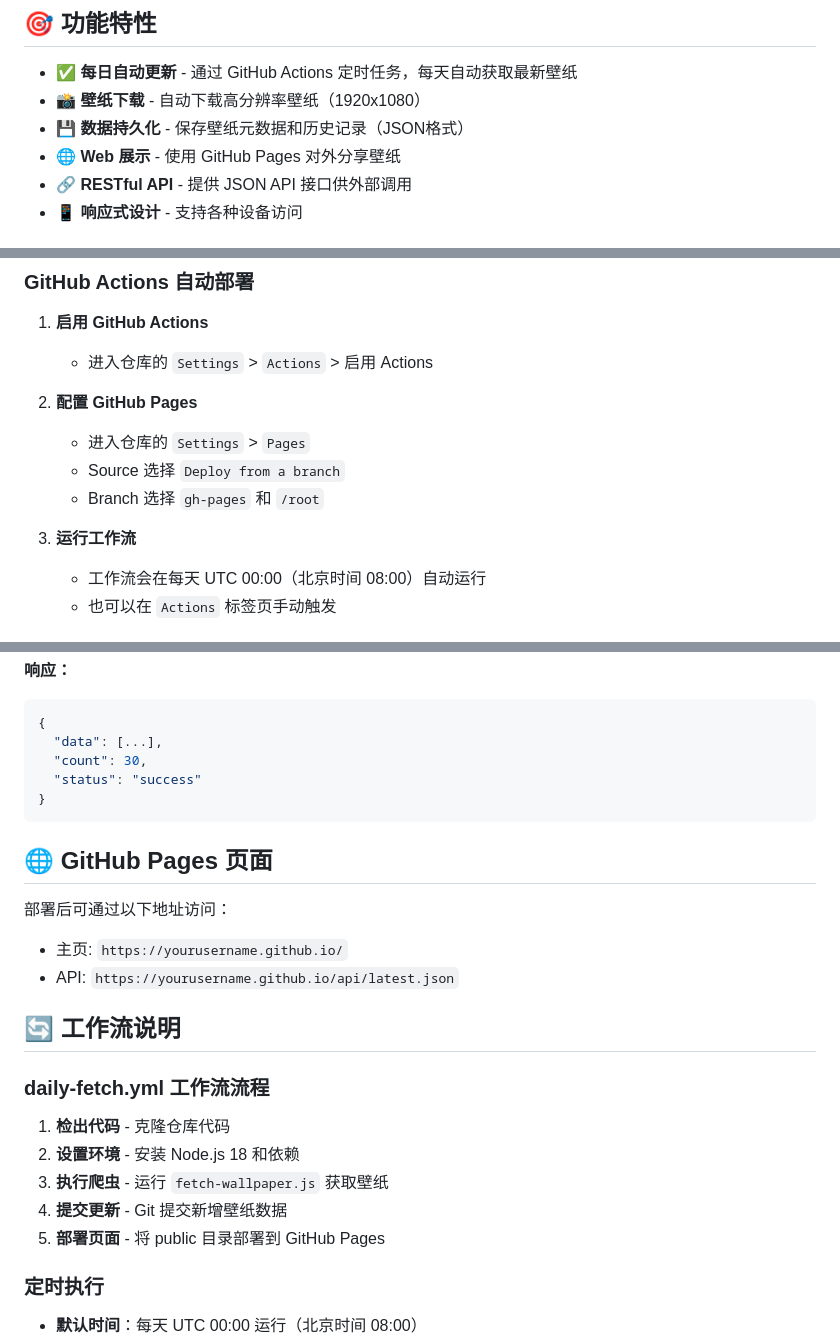
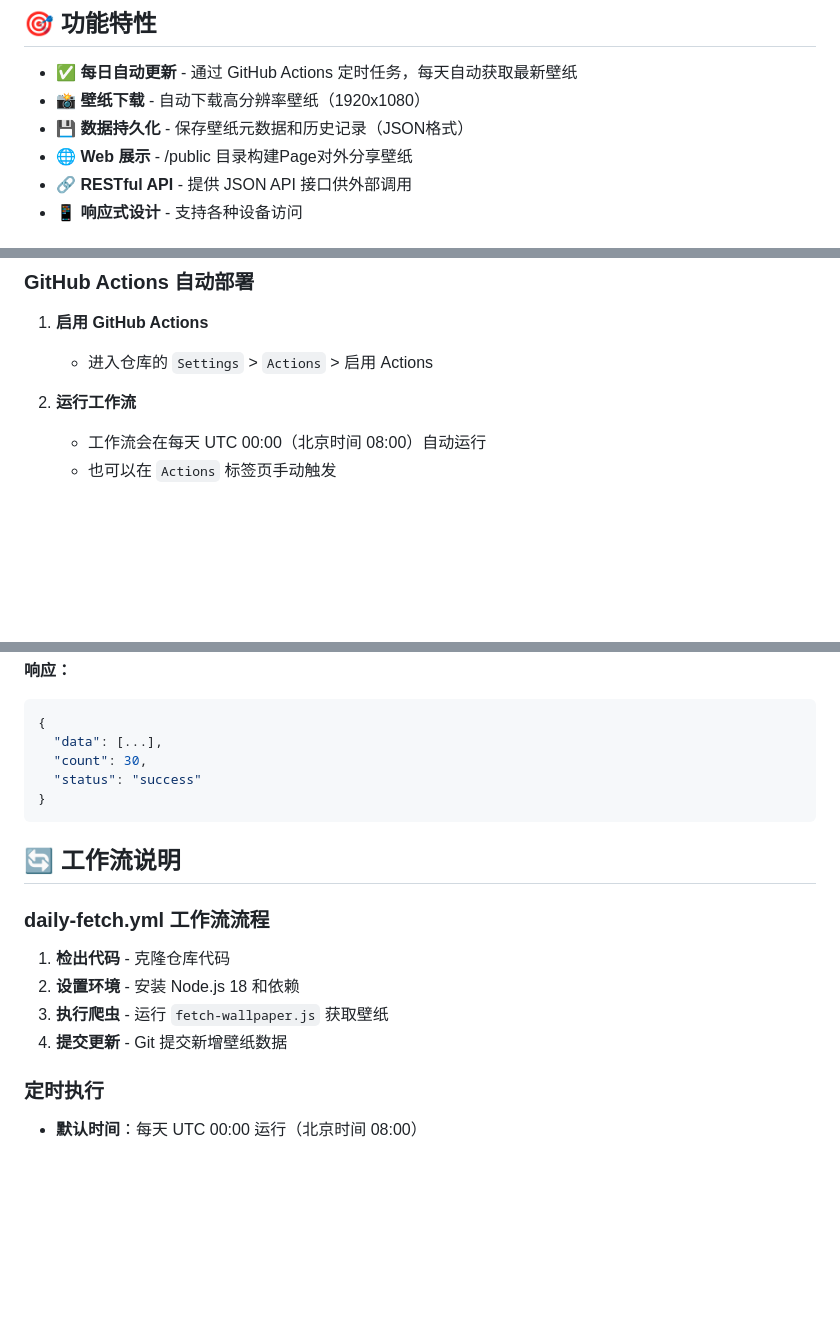
Before and after one commit to zhou-kkk/bing, a Markdown page: README.md, 3 parts joined by grey strips. Drawn GitHub-style; blank space fills up the shorter version.

Commit message:
Clarify GitHub Pages and workflow steps in README
Updated README to clarify GitHub Pages setup and workflow.

````diff
--- a/README.md
+++ b/README.md
@@ -7,7 +7,7 @@
 - ✅ **每日自动更新** - 通过 GitHub Actions 定时任务，每天自动获取最新壁纸
 - 📸 **壁纸下载** - 自动下载高分辨率壁纸（1920x1080）
 - 💾 **数据持久化** - 保存壁纸元数据和历史记录（JSON格式）
-- 🌐 **Web 展示** - 使用 GitHub Pages 对外分享壁纸
+- 🌐 **Web 展示** - /public 目录构建Page对外分享壁纸
 - 🔗 **RESTful API** - 提供 JSON API 接口供外部调用
 - 📱 **响应式设计** - 支持各种设备访问
 
@@ -103,12 +103,7 @@ npm run fetch
 1. **启用 GitHub Actions**
    - 进入仓库的 `Settings` > `Actions` > 启用 Actions
 
-2. **配置 GitHub Pages**
-   - 进入仓库的 `Settings` > `Pages`
-   - Source 选择 `Deploy from a branch`
-   - Branch 选择 `gh-pages` 和 `/root`
-
-3. **运行工作流**
+2. **运行工作流**
    - 工作流会在每天 UTC 00:00（北京时间 08:00）自动运行
    - 也可以在 `Actions` 标签页手动触发
 
@@ -153,12 +148,6 @@ curl https://yourusername.github.io/api/all.json
 }
 ```
 
-## 🌐 GitHub Pages 页面
-
-部署后可通过以下地址访问：
-- 主页: `https://yourusername.github.io/`
-- API: `https://yourusername.github.io/api/latest.json`
-
 ## 🔄 工作流说明
 
 ### daily-fetch.yml 工作流流程
@@ -167,7 +156,6 @@ curl https://yourusername.github.io/api/all.json
 2. **设置环境** - 安装 Node.js 18 和依赖
 3. **执行爬虫** - 运行 `fetch-wallpaper.js` 获取壁纸
 4. **提交更新** - Git 提交新增壁纸数据
-5. **部署页面** - 将 public 目录部署到 GitHub Pages
 
 ### 定时执行
 
````
Also changed, not shown: other parts of README.md (+1 -1 lines).
